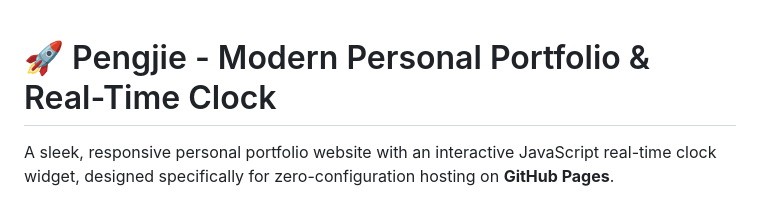
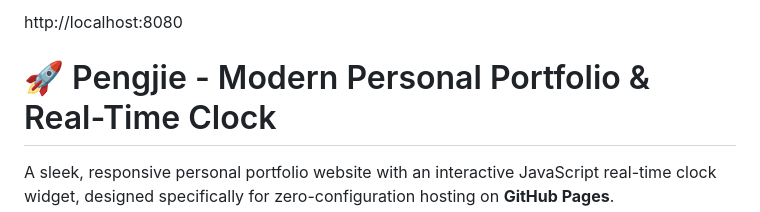
Before and after one commit to clairypeng-dotcom/0916, a Markdown page: README.md, the part around the change. GitHub-like rendering.

Commit message:
Add local URL to README

```diff
--- a/README.md
+++ b/README.md
@@ -1,3 +1,4 @@
+http://localhost:8080
 # 🚀 Pengjie - Modern Personal Portfolio & Real-Time Clock
 
 A sleek, responsive personal portfolio website with an interactive JavaScript real-time clock widget, designed specifically for zero-configuration hosting on **GitHub Pages**.
```
